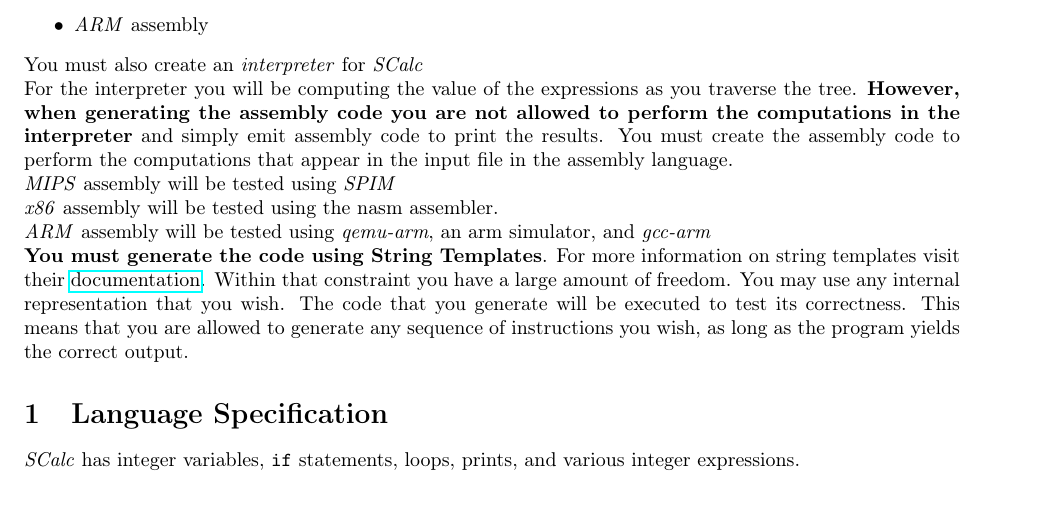
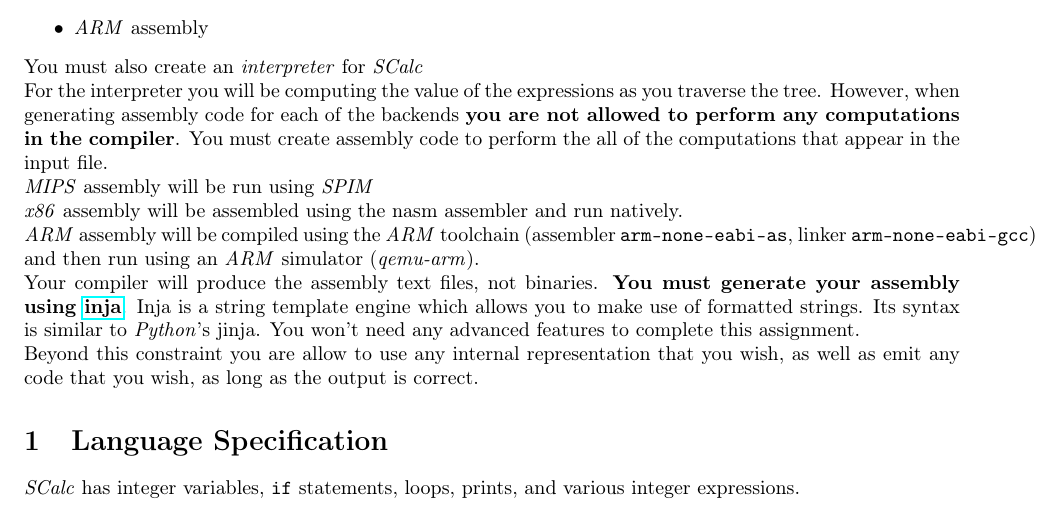
Before and after one commit to cmput415/415-docs, a LaTeX document (scalc/scalc.tex): part of page 1 of 9 before the commit and part of page 1 of 10 after it, cut so that both start at the same text. Compiled offline with pdfLaTeX.

Commit message:
Update header.

```diff
--- a/scalc/scalc.tex
+++ b/scalc/scalc.tex
@@ -57,37 +57,33 @@
 	\normalsize
 \fi
 
-
-
-
-The goal of this assignment is to implement a compiler for a simple imperative language called \textit{SCalc}. This
-compiler will directly generate code for the following three backends:
-
+The goal of this assignment is to implement a compiler for a simple imperative language called
+\textit{SCalc}. This compiler will directly generate code for the following three backends:
 \begin {itemize}
 	\item \textit{x86} assembly
 	\item \textit{MIPS} assembly
 	\item \textit{ARM} assembly
 \end {itemize}
-
 You must also create an \textit{interpreter} for \textit{SCalc}
 
-For the interpreter you will be computing the value of the expressions as you traverse the tree. \textbf{However, when
-generating the assembly code you are not allowed to perform the computations in the interpreter} and simply emit
-assembly code to print the results. You must create the assembly code to perform the computations that appear in the
-input file in the assembly language.
+For the interpreter you will be computing the value of the expressions as you traverse the tree.
+However, when generating assembly code for each of the backends \textbf{you are not allowed to
+perform any computations in the compiler}. You must create assembly code to perform the all of the
+computations that appear in the input file.
 
-\textit{MIPS} assembly will be tested using \textit{SPIM}
+\textit{MIPS} assembly will be run using \textit{SPIM}\\
+\textit{x86} assembly will be assembled using the nasm assembler and run natively.\\
+\textit{ARM} assembly will be compiled using the \textit{ARM} toolchain (assembler
+\code{arm-none-eabi-as}, linker \code{arm-none-eabi-gcc}) and then run using an \textit{ARM}
+simulator (\textit{qemu-arm}).
 
-\textit{x86} assembly will be tested using the nasm assembler.
+Your compiler will produce the assembly text files, not binaries. \textbf{You must generate your
+assembly using \href{https://github.com/pantor/inja}{inja}}. Inja is a string template engine which
+allows you to make use of formatted strings. Its syntax is similar to \textit{Python}'s jinja. You
+won't need any advanced features to complete this assignment.
 
-\textit{ARM} assembly will be tested using \textit{qemu-arm}, an arm simulator, and \textit{gcc-arm}
-
-\textbf{You must generate the code using String Templates}. For more information on string templates visit their
-\href{https://github.com/antlr/stringtemplate4/blob/master/doc/index.md}{documentation}. Within that
-constraint you have a large amount of freedom. You may use any internal representation that you wish. The code that you
-generate will be executed to test its correctness. This means that you are allowed to generate any sequence of instructions
-you wish, as long as the program yields the correct output.
-
+Beyond this constraint you are allow to use any internal representation that you wish, as well as
+emit any code that you wish, as long as the output is correct.
 
 \section{Language Specification}
 	\textit{SCalc} has integer variables, \code{if} statements, loops, prints, and various integer expressions.
```
